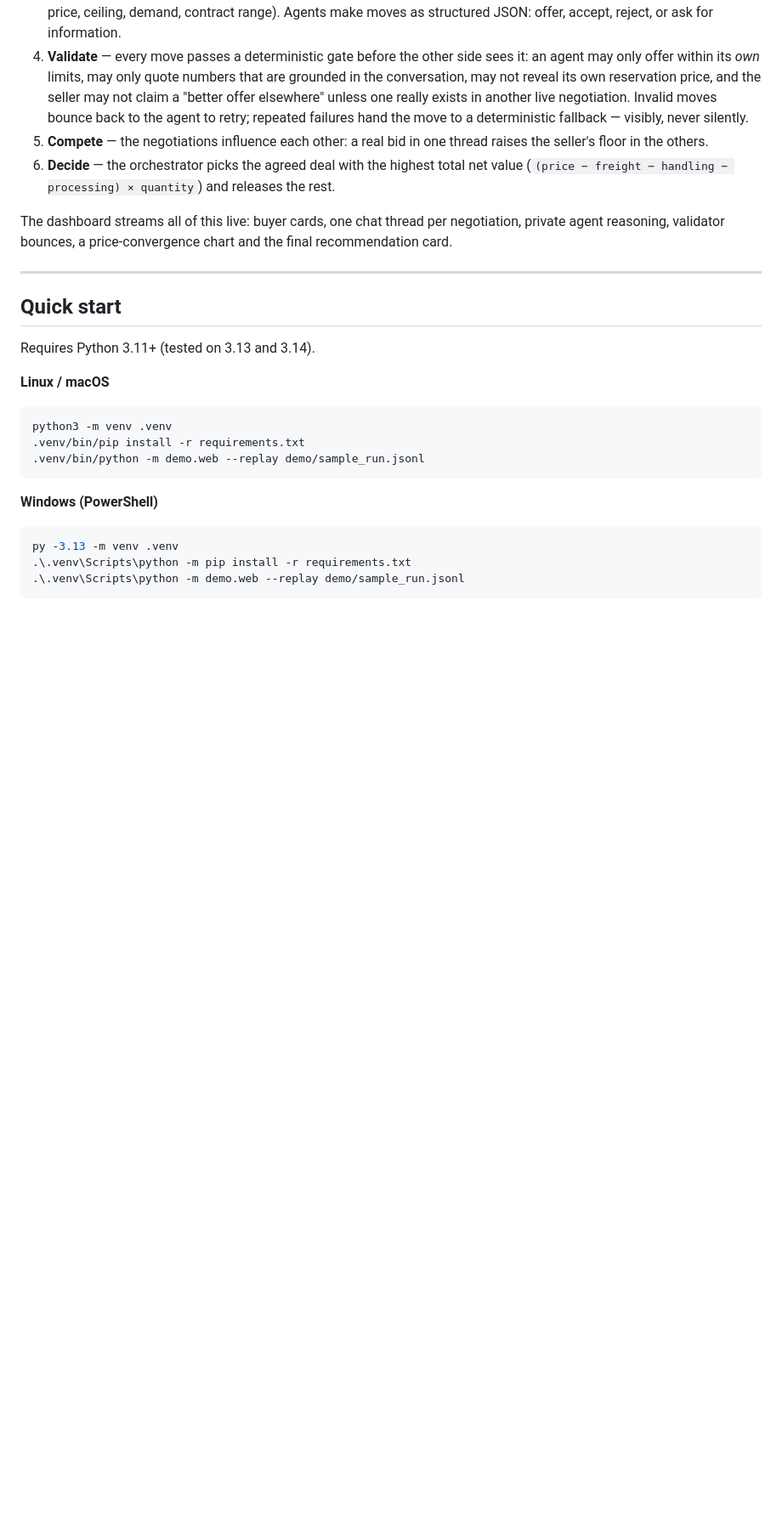
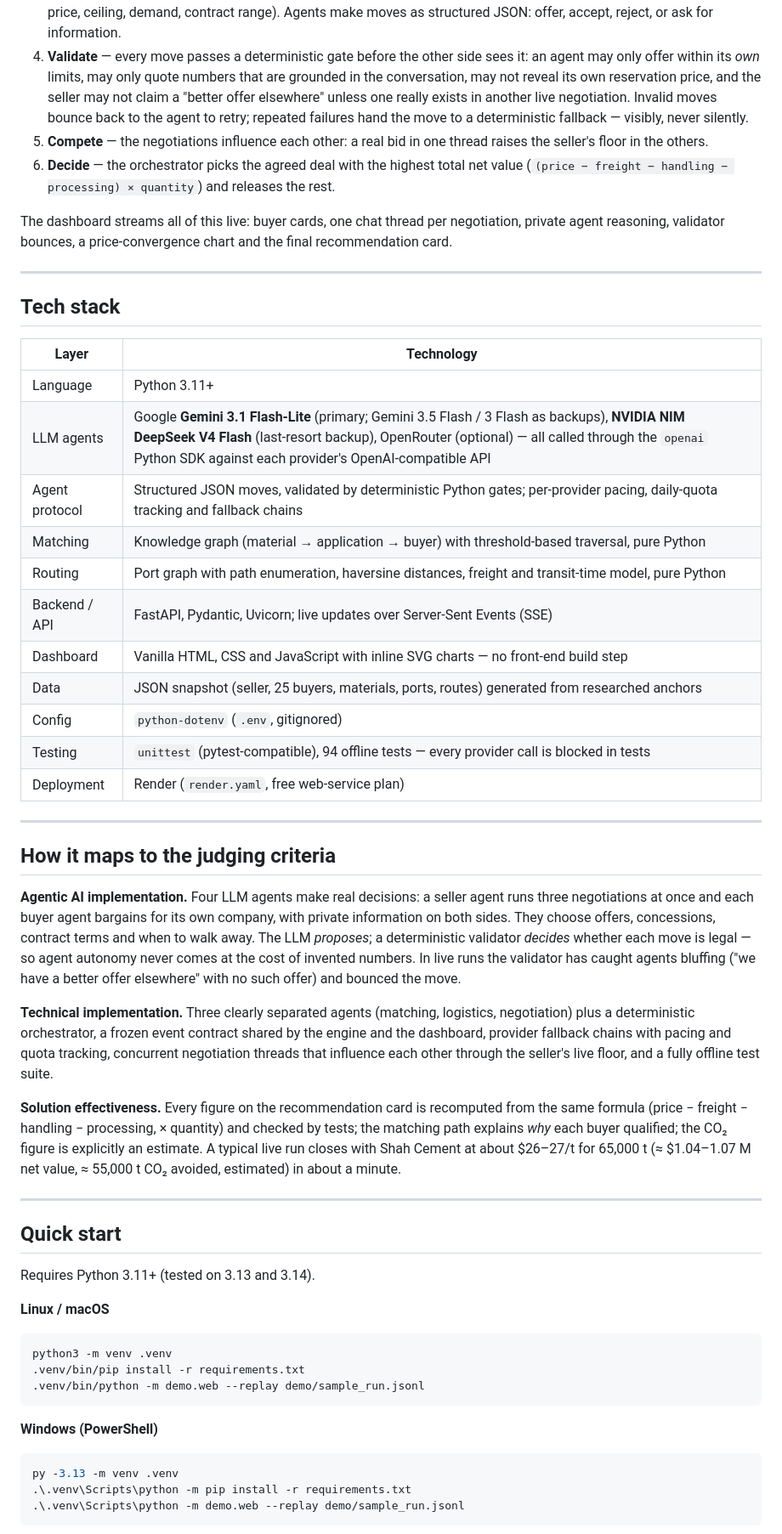
Before and after one commit to k-karthik-pai/Bit-N-Build, a Markdown page: README.md, the part around one of its changes. Shown at 85% size. GitHub-like rendering; blank space fills up the shorter version.

```diff
--- a/README.md
+++ b/README.md
@@ -50,6 +68,48 @@ flowchart LR
 The dashboard streams all of this live: buyer cards, one chat thread per negotiation,
 private agent reasoning, validator bounces, a price-convergence chart and the final
 recommendation card.
+
+---
+
+## Tech stack
+
+| Layer | Technology |
+|---|---|
+| Language | Python 3.11+ |
+| LLM agents | Google **Gemini 3.1 Flash-Lite** (primary; Gemini 3.5 Flash / 3 Flash as backups), **NVIDIA NIM DeepSeek V4 Flash** (last-resort backup), OpenRouter (optional) — all called through the `openai` Python SDK against each provider's OpenAI-compatible API |
+| Agent protocol | Structured JSON moves, validated by deterministic Python gates; per-provider pacing, daily-quota tracking and fallback chains |
+| Matching | Knowledge graph (material → application → buyer) with threshold-based traversal, pure Python |
+| Routing | Port graph with path enumeration, haversine distances, freight and transit-time model, pure Python |
+| Backend / API | FastAPI, Pydantic, Uvicorn; live updates over Server-Sent Events (SSE) |
+| Dashboard | Vanilla HTML, CSS and JavaScript with inline SVG charts — no front-end build step |
+| Data | JSON snapshot (seller, 25 buyers, materials, ports, routes) generated from researched anchors |
+| Config | `python-dotenv` (`.env`, gitignored) |
+| Testing | `unittest` (pytest-compatible), 94 offline tests — every provider call is blocked in tests |
+| Deployment | Render (`render.yaml`, free web-service plan) |
+
+---
+
+## How it maps to the judging criteria
+
+**Agentic AI implementation.** Four LLM agents make real decisions: a seller agent runs
+three negotiations at once and each buyer agent bargains for its own company, with private
+information on both sides. They choose offers, concessions, contract terms and when to
+walk away. The LLM *proposes*; a deterministic validator *decides* whether each move is
+legal — so agent autonomy never comes at the cost of invented numbers. In live runs the
+validator has caught agents bluffing ("we have a better offer elsewhere" with no such
+offer) and bounced the move.
+
+**Technical implementation.** Three clearly separated agents (matching, logistics,
+negotiation) plus a deterministic orchestrator, a frozen event contract shared by the
+engine and the dashboard, provider fallback chains with pacing and quota tracking,
+concurrent negotiation threads that influence each other through the seller's live
+floor, and a fully offline test suite.
+
+**Solution effectiveness.** Every figure on the recommendation card is recomputed from
+the same formula (price − freight − handling − processing, × quantity) and checked by
+tests; the matching path explains *why* each buyer qualified; the CO₂ figure is
+explicitly an estimate. A typical live run closes with Shah Cement at about $26–27/t for
+65,000 t (≈ $1.04–1.07 M net value, ≈ 55,000 t CO₂ avoided, estimated) in about a minute.
 
 ---
 
```
Also changed, not shown: other parts of README.md (+38 -1 lines).
